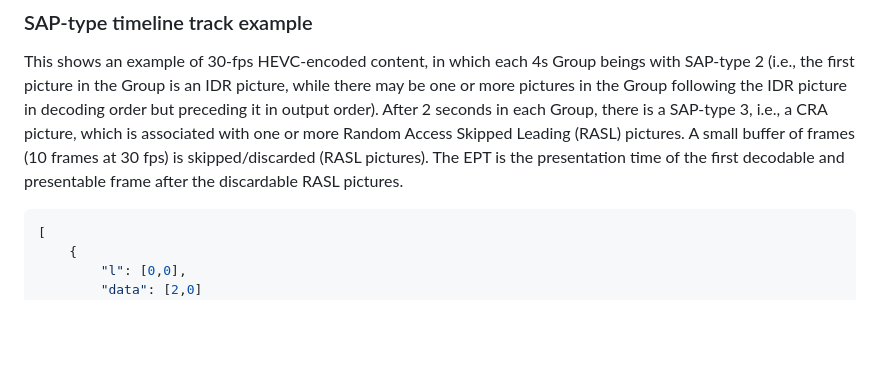
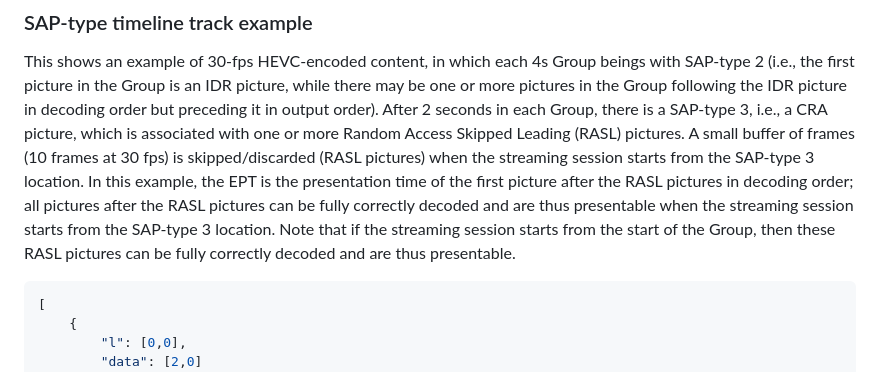
Before and after one commit to wilaw/carp, a Markdown page: draft-law-moq-carp.md, the part around the change. GitHub-like rendering; blank space fills up the shorter version.

Commit message:
Update draft-law-moq-carp.md
Co-authored-by: Ye-Kui Wang <98077873+yekuiwang@users.noreply.github.com>

```diff
--- a/draft-law-moq-carp.md
+++ b/draft-law-moq-carp.md
@@ -177,8 +177,12 @@ pictures in the Group following the IDR picture in decoding order but preceding
 order). After 2 seconds in each Group, there is a SAP-type 3, i.e., a CRA picture, which
 is associated with one or more Random Access Skipped
 Leading (RASL) pictures. A small buffer of frames (10 frames at 30 fps) is skipped/discarded
-(RASL pictures). The EPT is the presentation time of the first decodable and presentable
-frame after the discardable RASL pictures.
+(RASL pictures) when the streaming session starts from the SAP-type 3 location. In this example,
+the EPT is the presentation time of the first picture after the RASL pictures in decoding order;
+all pictures after the RASL pictures can be fully correctly decoded and are thus presentable
+when the streaming session starts from the SAP-type 3 location. Note that if the streaming session
+starts from the start of the Group, then these RASL pictures can be fully correctly decoded and are
+thus presentable.
 
 ~~~json
 [
```
